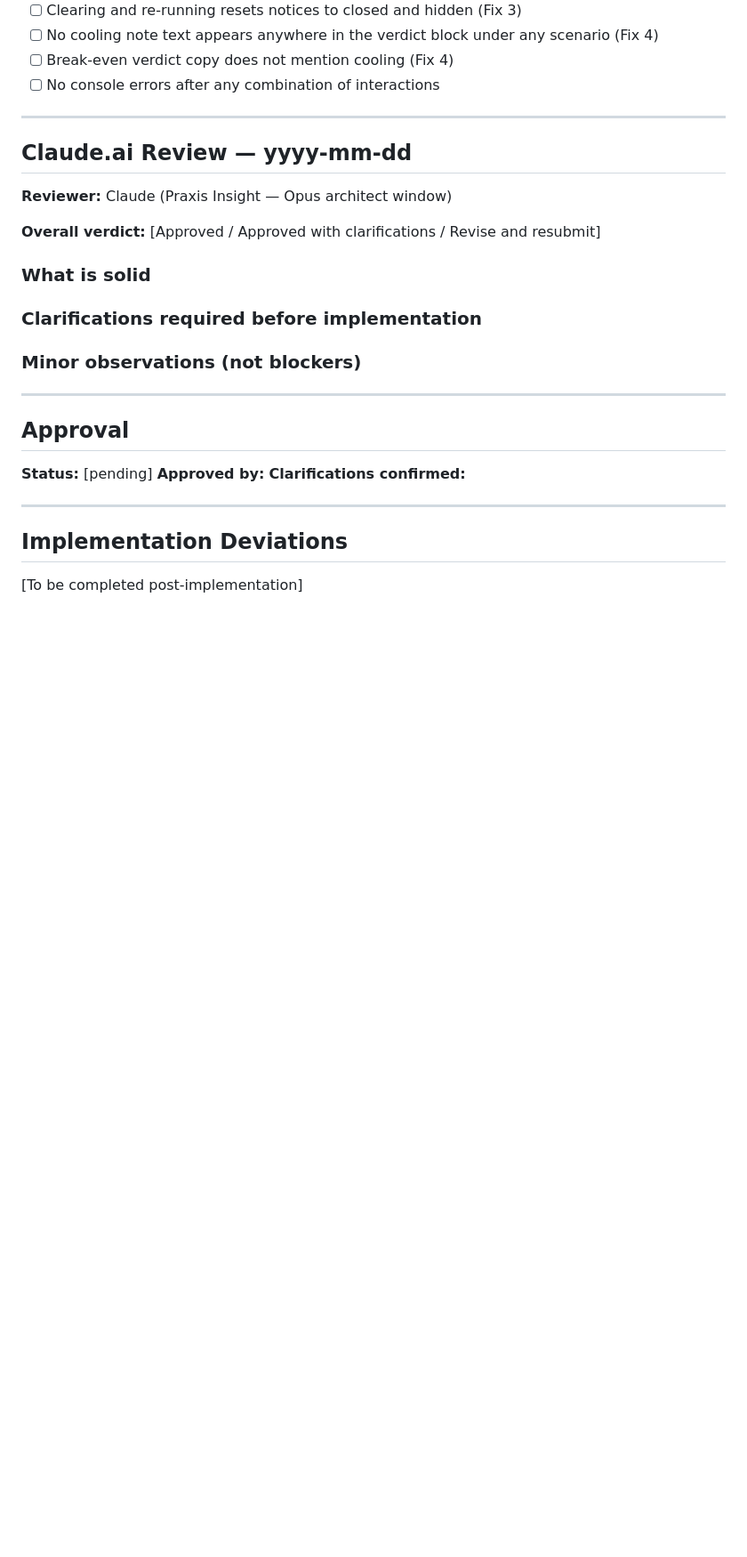
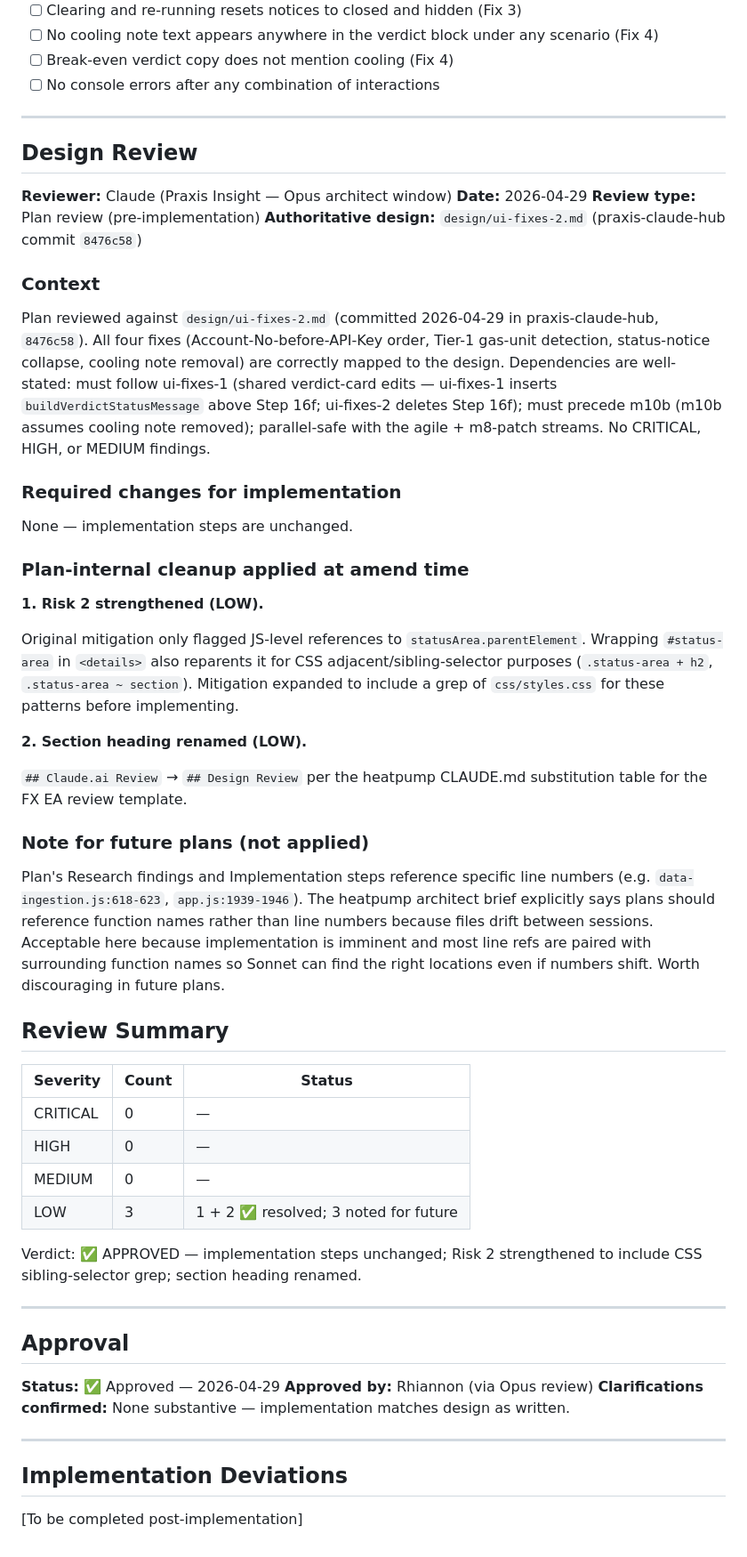
Before and after one commit to rmulherin/heatpump-analyser, a Markdown page: docs/plans/ui-fixes-2.md, the part around one of its changes. Shown at 89% size. Drawn GitHub-style; blank space fills up the shorter version.

Commit message:
plan amend: ui-fixes-2 approved — Risk 2 CSS sibling-selector grep added
Co-Authored-By: Claude Sonnet 4.6 <noreply@anthropic.com>

```diff
--- a/docs/plans/ui-fixes-2.md
+++ b/docs/plans/ui-fixes-2.md
@@ -256,25 +256,71 @@ details[open] .status-summary::before { content: '▼ '; }
 
 ---
 
-## Claude.ai Review — yyyy-mm-dd
+## Design Review
 
 **Reviewer:** Claude (Praxis Insight — Opus architect window)
+**Date:** 2026-04-29
+**Review type:** Plan review (pre-implementation)
+**Authoritative design:** `design/ui-fixes-2.md` (praxis-claude-hub commit `8476c58`)
 
-**Overall verdict:** [Approved / Approved with clarifications / Revise and resubmit]
+### Context
 
-### What is solid
+Plan reviewed against `design/ui-fixes-2.md` (committed 2026-04-29 in
+praxis-claude-hub, `8476c58`). All four fixes (Account-No-before-API-Key
+order, Tier-1 gas-unit detection, status-notice collapse, cooling note
+removal) are correctly mapped to the design. Dependencies are well-stated:
+must follow ui-fixes-1 (shared verdict-card edits — ui-fixes-1 inserts
+`buildVerdictStatusMessage` above Step 16f; ui-fixes-2 deletes Step 16f);
+must precede m10b (m10b assumes cooling note removed); parallel-safe with
+the agile + m8-patch streams. No CRITICAL, HIGH, or MEDIUM findings.
 
-### Clarifications required before implementation
+### Required changes for implementation
 
-### Minor observations (not blockers)
+None — implementation steps are unchanged.
+
+### Plan-internal cleanup applied at amend time
+
+**1. Risk 2 strengthened (LOW).**
+
+Original mitigation only flagged JS-level references to
+`statusArea.parentElement`. Wrapping `#status-area` in `<details>` also
+reparents it for CSS adjacent/sibling-selector purposes
+(`.status-area + h2`, `.status-area ~ section`). Mitigation expanded to
+include a grep of `css/styles.css` for these patterns before implementing.
+
+**2. Section heading renamed (LOW).**
+
+`## Claude.ai Review` → `## Design Review` per the heatpump CLAUDE.md
+substitution table for the FX EA review template.
+
+### Note for future plans (not applied)
+
+Plan's Research findings and Implementation steps reference specific line
+numbers (e.g. `data-ingestion.js:618-623`, `app.js:1939-1946`). The
+heatpump architect brief explicitly says plans should reference function
+names rather than line numbers because files drift between sessions.
+Acceptable here because implementation is imminent and most line refs
+are paired with surrounding function names so Sonnet can find the right
+locations even if numbers shift. Worth discouraging in future plans.
+
+## Review Summary
+
+| Severity | Count | Status |
+|----------|-------|--------|
+| CRITICAL | 0     | — |
+| HIGH     | 0     | — |
+| MEDIUM   | 0     | — |
+| LOW      | 3     | 1 + 2 ✅ resolved; 3 noted for future |
+
+Verdict: ✅ APPROVED — implementation steps unchanged; Risk 2 strengthened to include CSS sibling-selector grep; section heading renamed.
 
 ---
 
 ## Approval
 
-**Status:** [pending]
-**Approved by:**
-**Clarifications confirmed:**
+**Status:** ✅ Approved — 2026-04-29
+**Approved by:** Rhiannon (via Opus review)
+**Clarifications confirmed:** None substantive — implementation matches design as written.
 
 ---
 
```
Also changed, not shown: other parts of docs/plans/ui-fixes-2.md (+2 -2 lines).
